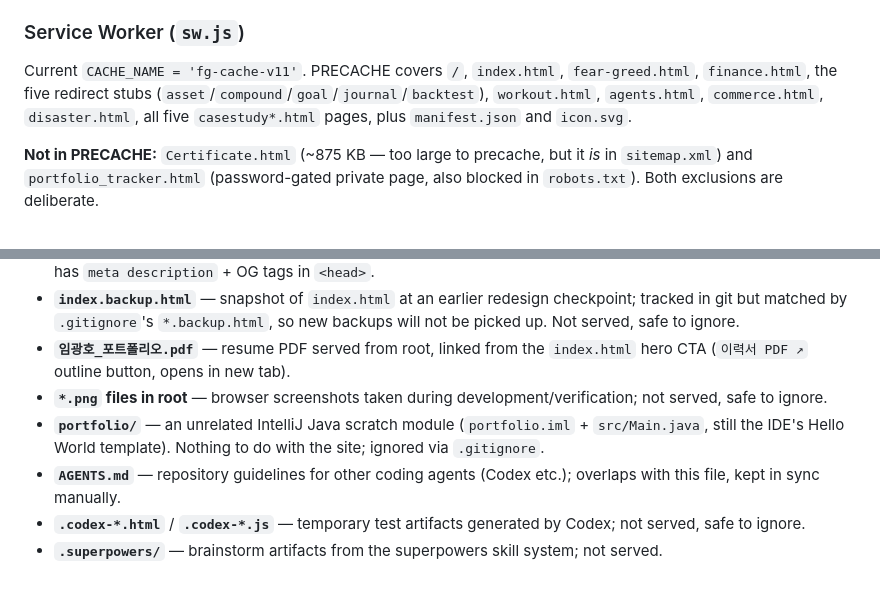
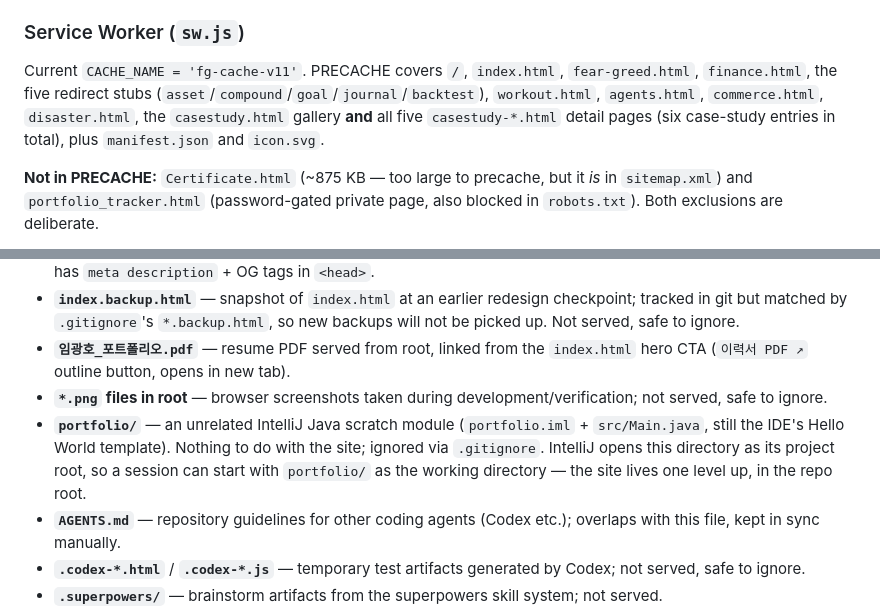
Before and after one commit to limkh930724-hub/imgh, a Markdown page: CLAUDE.md, 2 parts joined by grey strips. Rendered like a GitHub page; blank space fills up the shorter version.

Commit message:
첫 커밋

```diff
--- a/CLAUDE.md
+++ b/CLAUDE.md
@@ -368,7 +368,7 @@ No other env vars are needed; all other external calls go through `api/proxy.js`
 
 ### Service Worker (`sw.js`)
 
-Current `CACHE_NAME = 'fg-cache-v11'`. PRECACHE covers `/`, `index.html`, `fear-greed.html`, `finance.html`, the five redirect stubs (`asset`/`compound`/`goal`/`journal`/`backtest`), `workout.html`, `agents.html`, `commerce.html`, `disaster.html`, all five `casestudy*.html` pages, plus `manifest.json` and `icon.svg`.
+Current `CACHE_NAME = 'fg-cache-v11'`. PRECACHE covers `/`, `index.html`, `fear-greed.html`, `finance.html`, the five redirect stubs (`asset`/`compound`/`goal`/`journal`/`backtest`), `workout.html`, `agents.html`, `commerce.html`, `disaster.html`, the `casestudy.html` gallery **and** all five `casestudy-*.html` detail pages (six case-study entries in total), plus `manifest.json` and `icon.svg`.
 
 **Not in PRECACHE:** `Certificate.html` (~875 KB — too large to precache, but it *is* in `sitemap.xml`) and `portfolio_tracker.html` (password-gated private page, also blocked in `robots.txt`). Both exclusions are deliberate.
 
@@ -386,7 +386,7 @@ When adding a new page, also add it to PRECACHE and bump `CACHE_NAME` to invalid
 - **`index.backup.html`** — snapshot of `index.html` at an earlier redesign checkpoint; tracked in git but matched by `.gitignore`'s `*.backup.html`, so new backups will not be picked up. Not served, safe to ignore.
 - **`임광호_포트폴리오.pdf`** — resume PDF served from root, linked from the `index.html` hero CTA (`이력서 PDF ↗` outline button, opens in new tab).
 - **`*.png` files in root** — browser screenshots taken during development/verification; not served, safe to ignore.
-- **`portfolio/`** — an unrelated IntelliJ Java scratch module (`portfolio.iml` + `src/Main.java`, still the IDE's Hello World template). Nothing to do with the site; ignored via `.gitignore`.
+- **`portfolio/`** — an unrelated IntelliJ Java scratch module (`portfolio.iml` + `src/Main.java`, still the IDE's Hello World template). Nothing to do with the site; ignored via `.gitignore`. IntelliJ opens this directory as its project root, so a session can start with `portfolio/` as the working directory — the site lives one level up, in the repo root.
 - **`AGENTS.md`** — repository guidelines for other coding agents (Codex etc.); overlaps with this file, kept in sync manually.
 - **`.codex-*.html`** / **`.codex-*.js`** — temporary test artifacts generated by Codex; not served, safe to ignore.
 - **`.superpowers/`** — brainstorm artifacts from the superpowers skill system; not served.
```
